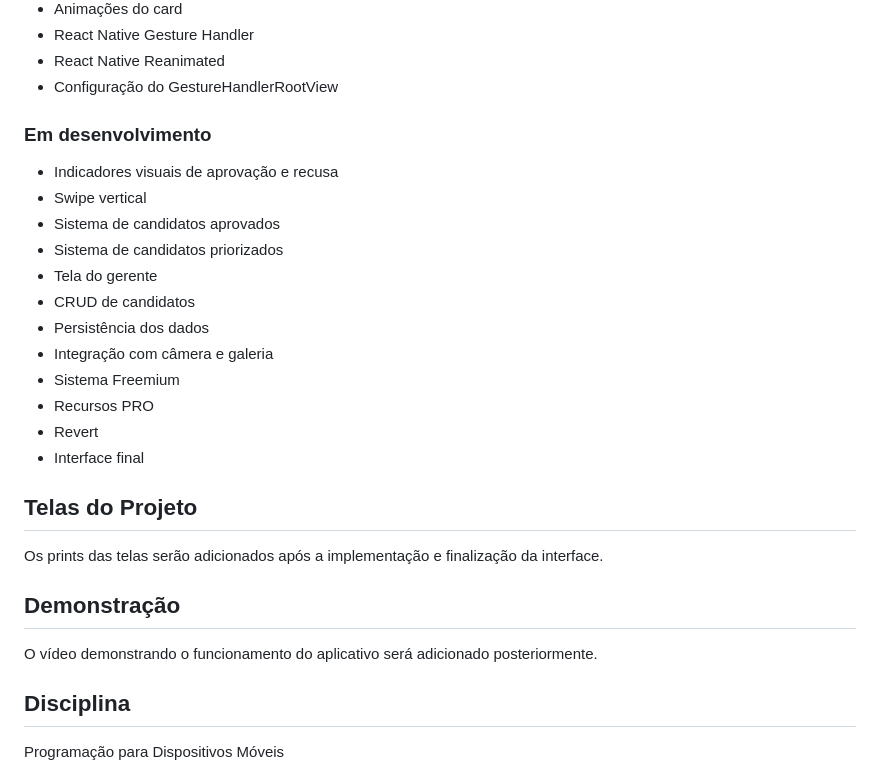
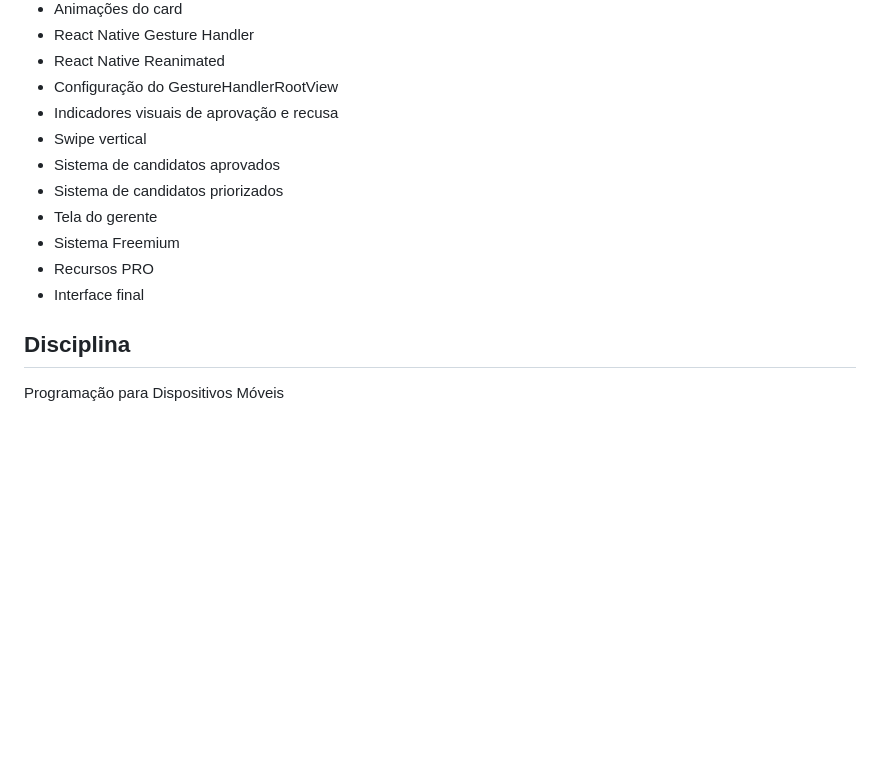
Before and after one commit to MatheusMarquesL/RecrutaDev-PDM2, a Markdown page: README.md, the part around the change. Drawn GitHub-style; blank space fills up the shorter version.

```diff
--- a/README.md
+++ b/README.md
@@ -147,29 +147,14 @@ RecrutaDEV/
 * React Native Gesture Handler
 * React Native Reanimated
 * Configuração do GestureHandlerRootView
-
-### Em desenvolvimento
-
 * Indicadores visuais de aprovação e recusa
 * Swipe vertical
 * Sistema de candidatos aprovados
 * Sistema de candidatos priorizados
 * Tela do gerente
-* CRUD de candidatos
-* Persistência dos dados
-* Integração com câmera e galeria
 * Sistema Freemium
 * Recursos PRO
-* Revert
 * Interface final
-
-## Telas do Projeto
-
-Os prints das telas serão adicionados após a implementação e finalização da interface.
-
-## Demonstração
-
-O vídeo demonstrando o funcionamento do aplicativo será adicionado posteriormente.
 
 ## Disciplina
 
```
